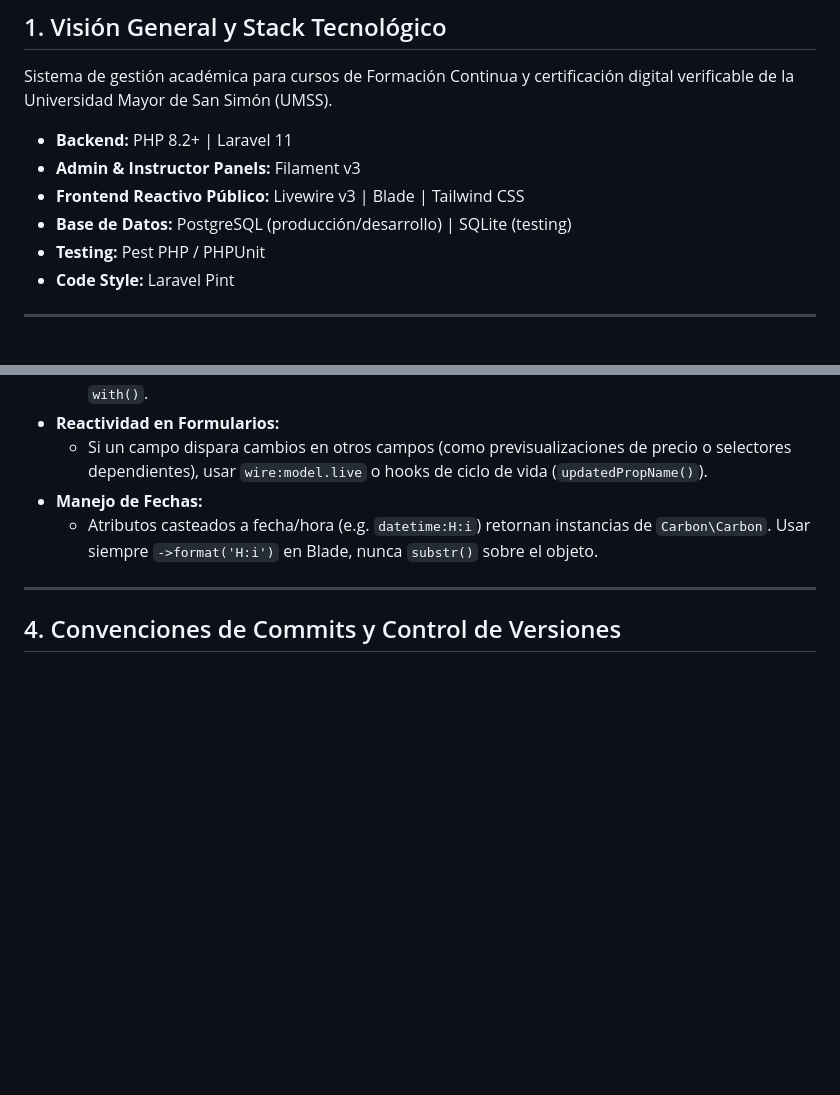
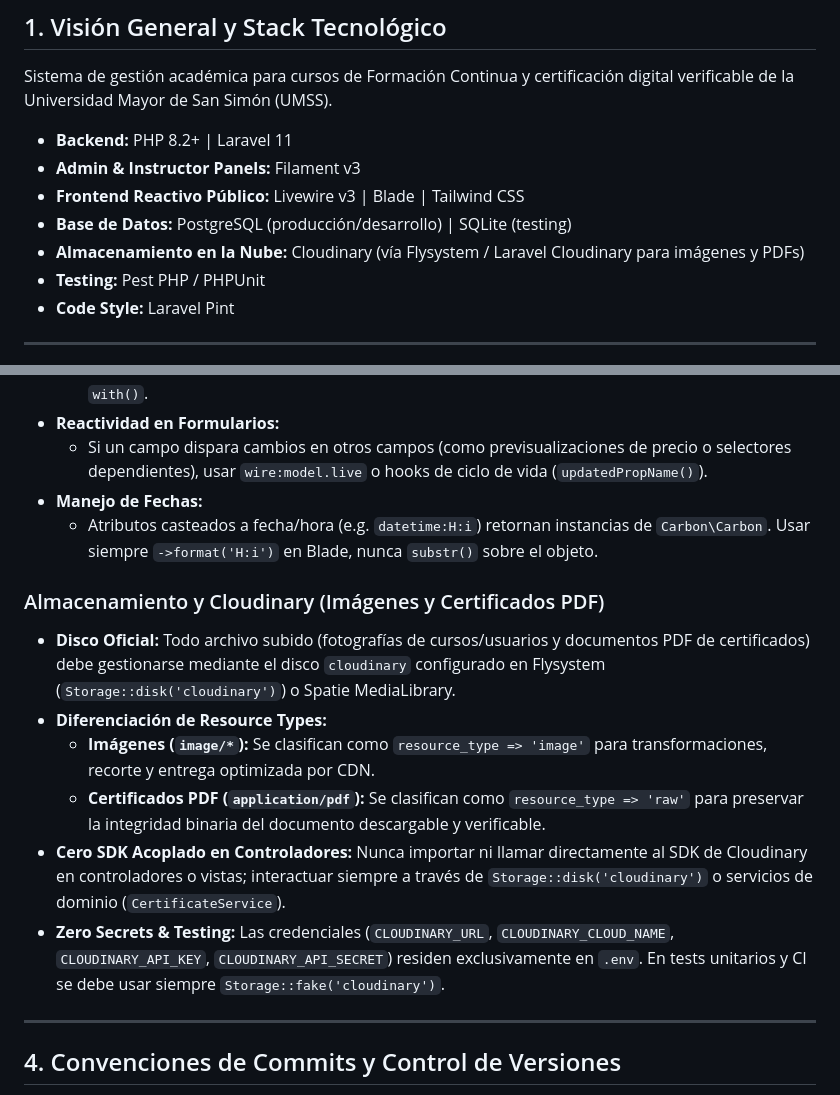
Before and after one commit to svFabio/course-certification-system, a Markdown page: AGENTS.md, 2 parts joined by grey strips. Rendered like a GitHub page; blank space fills up the shorter version.

Commit message:
docs: add Cloudinary storage rules for images and certificate PDFs to AGENTS.md

```diff
--- a/AGENTS.md
+++ b/AGENTS.md
@@ -12,6 +12,7 @@ Sistema de gestión académica para cursos de Formación Continua y certificaci
 - **Admin & Instructor Panels:** Filament v3
 - **Frontend Reactivo Público:** Livewire v3 | Blade | Tailwind CSS
 - **Base de Datos:** PostgreSQL (producción/desarrollo) | SQLite (testing)
+- **Almacenamiento en la Nube:** Cloudinary (vía Flysystem / Laravel Cloudinary para imágenes y PDFs)
 - **Testing:** Pest PHP / PHPUnit
 - **Code Style:** Laravel Pint
 
@@ -59,6 +60,14 @@ Todas las reglas de cálculo y validación de negocio residen en `App\Support\Bu
 - **Manejo de Fechas:**
   - Atributos casteados a fecha/hora (e.g. `datetime:H:i`) retornan instancias de `Carbon\Carbon`. Usar siempre `->format('H:i')` en Blade, nunca `substr()` sobre el objeto.
 
+### Almacenamiento y Cloudinary (Imágenes y Certificados PDF)
+- **Disco Oficial:** Todo archivo subido (fotografías de cursos/usuarios y documentos PDF de certificados) debe gestionarse mediante el disco `cloudinary` configurado en Flysystem (`Storage::disk('cloudinary')`) o Spatie MediaLibrary.
+- **Diferenciación de Resource Types:**
+  - **Imágenes (`image/*`):** Se clasifican como `resource_type => 'image'` para transformaciones, recorte y entrega optimizada por CDN.
+  - **Certificados PDF (`application/pdf`):** Se clasifican como `resource_type => 'raw'` para preservar la integridad binaria del documento descargable y verificable.
+- **Cero SDK Acoplado en Controladores:** Nunca importar ni llamar directamente al SDK de Cloudinary en controladores o vistas; interactuar siempre a través de `Storage::disk('cloudinary')` o servicios de dominio (`CertificateService`).
+- **Zero Secrets & Testing:** Las credenciales (`CLOUDINARY_URL`, `CLOUDINARY_CLOUD_NAME`, `CLOUDINARY_API_KEY`, `CLOUDINARY_API_SECRET`) residen exclusivamente en `.env`. En tests unitarios y CI se debe usar siempre `Storage::fake('cloudinary')`.
+
 ---
 
 ## 4. Convenciones de Commits y Control de Versiones
```
